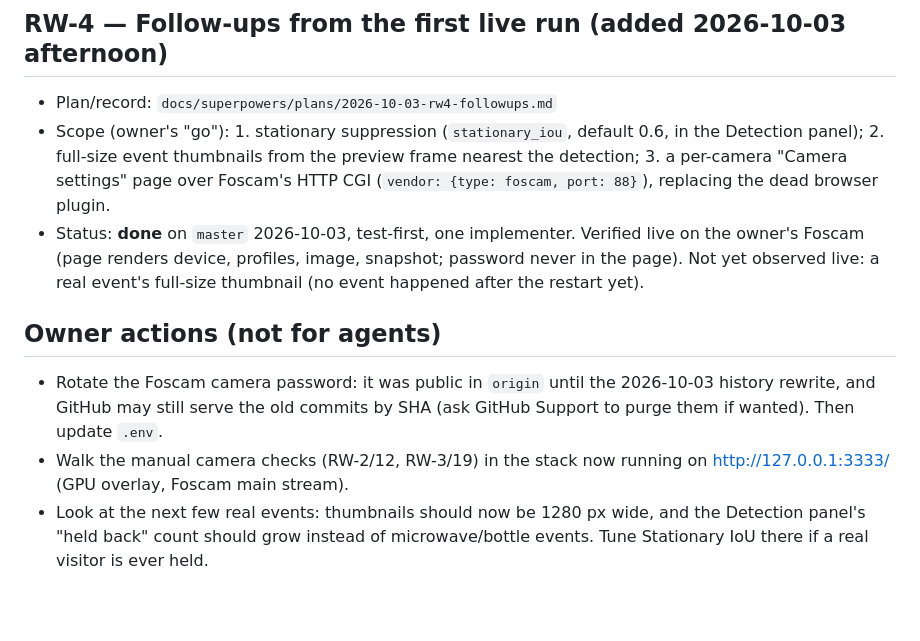
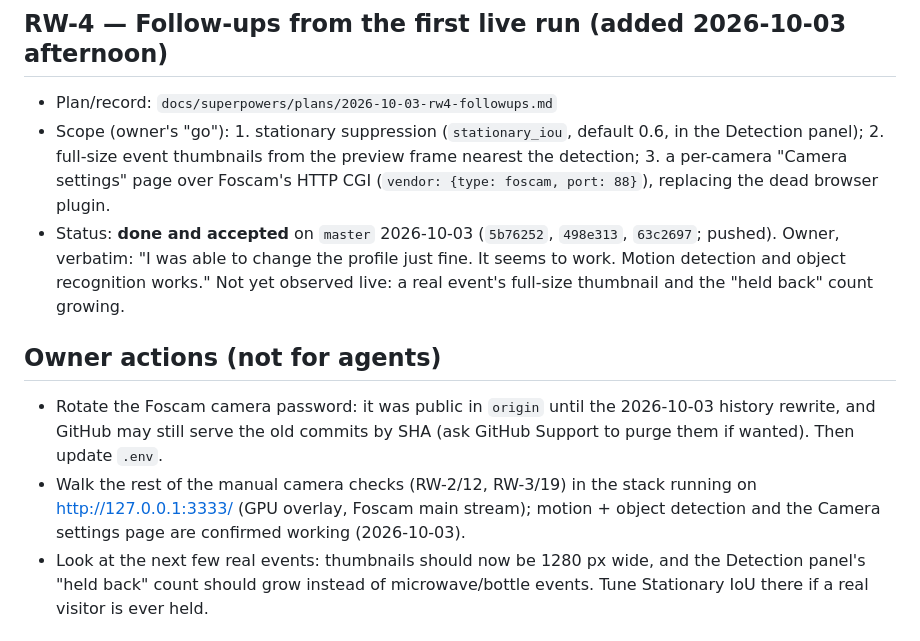
Before and after one commit to Veedubin/RSTP-Warden, a Markdown page: TASKS.md, the part around the change. Drawn GitHub-style; blank space fills up the shorter version.

```diff
--- a/TASKS.md
+++ b/TASKS.md
@@ -27,14 +27,15 @@ One card per unit of work. Status phrases are updated in place; history stays in
 - Scope (owner's "go"): 1. stationary suppression (`stationary_iou`, default 0.6, in the Detection panel);
   2. full-size event thumbnails from the preview frame nearest the detection; 3. a per-camera "Camera
   settings" page over Foscam's HTTP CGI (`vendor: {type: foscam, port: 88}`), replacing the dead browser plugin.
-- Status: **done** on `master` 2026-10-03, test-first, one implementer. Verified live on the owner's Foscam
-  (page renders device, profiles, image, snapshot; password never in the page). Not yet observed live: a real
-  event's full-size thumbnail (no event happened after the restart yet).
+- Status: **done and accepted** on `master` 2026-10-03 (`5b76252`, `498e313`, `63c2697`; pushed). Owner, verbatim:
+  "I was able to change the profile just fine. It seems to work. Motion detection and object recognition works."
+  Not yet observed live: a real event's full-size thumbnail and the "held back" count growing.
 
 ## Owner actions (not for agents)
 - Rotate the Foscam camera password: it was public in `origin` until the 2026-10-03 history rewrite, and GitHub may still serve
   the old commits by SHA (ask GitHub Support to purge them if wanted). Then update `.env`.
-- Walk the manual camera checks (RW-2/12, RW-3/19) in the stack now running on http://127.0.0.1:3333/ (GPU overlay, Foscam main stream).
+- Walk the rest of the manual camera checks (RW-2/12, RW-3/19) in the stack running on http://127.0.0.1:3333/ (GPU
+  overlay, Foscam main stream); motion + object detection and the Camera settings page are confirmed working (2026-10-03).
 - Look at the next few real events: thumbnails should now be 1280 px wide, and the Detection panel's "held back"
   count should grow instead of microwave/bottle events. Tune Stationary IoU there if a real visitor is ever held.
 
```
Also changed, not shown: CLAUDE.md (+16 -1 lines), HANDOFF.md (+27 -1 lines).
